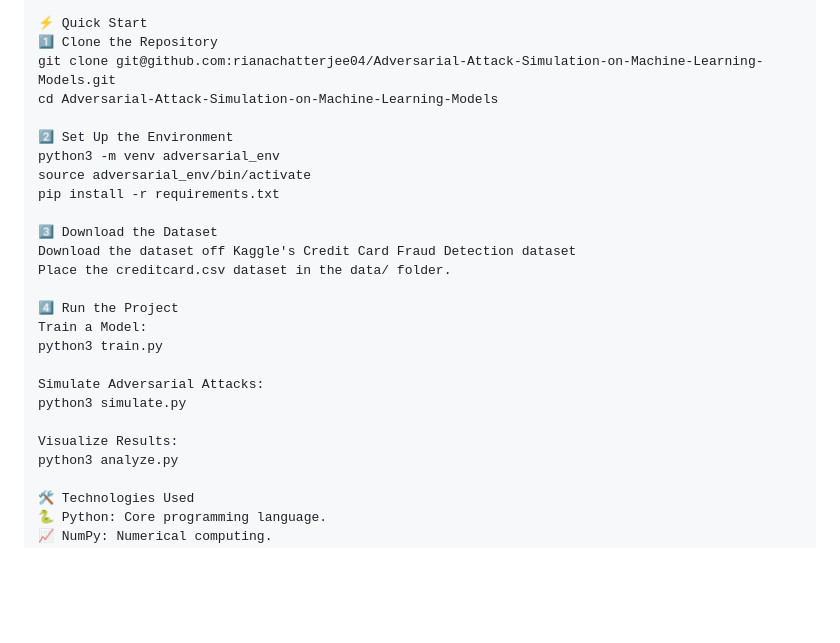
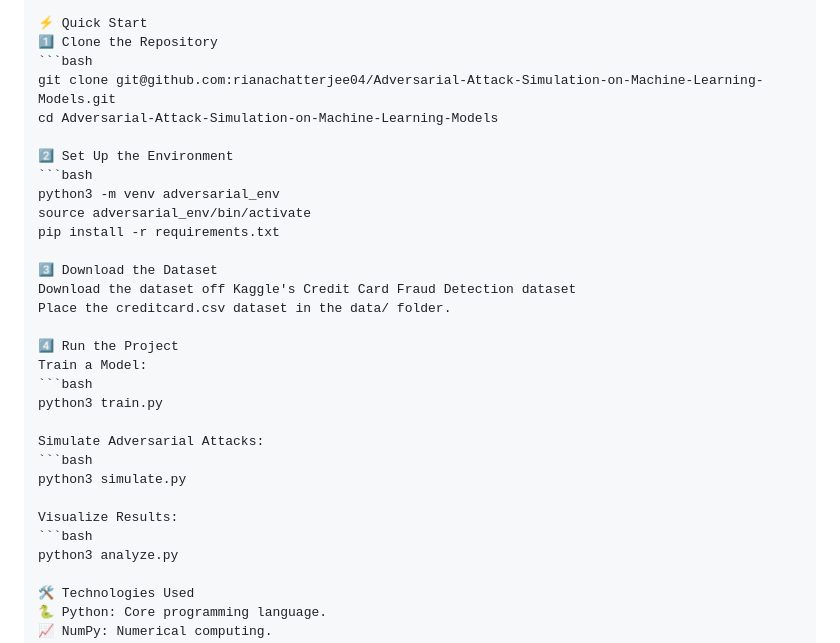
Before and after one commit to xkaper001/Data-Poisoning-LLM, a Markdown page: README.md, the part around the change. Rendered like a GitHub page; blank space fills up the shorter version.

````diff
--- a/README.md
+++ b/README.md
@@ -33,10 +33,12 @@ Poisoning attacks to corrupt training data.
 
 ⚡ Quick Start
 1️⃣ Clone the Repository
+```bash
 git clone git@github.com:rianachatterjee04/Adversarial-Attack-Simulation-on-Machine-Learning-Models.git
 cd Adversarial-Attack-Simulation-on-Machine-Learning-Models
 
 2️⃣ Set Up the Environment
+```bash
 python3 -m venv adversarial_env
 source adversarial_env/bin/activate
 pip install -r requirements.txt
@@ -47,12 +49,15 @@ Place the creditcard.csv dataset in the data/ folder.
 
 4️⃣ Run the Project
 Train a Model:
+```bash
 python3 train.py
 
 Simulate Adversarial Attacks:
+```bash
 python3 simulate.py
 
 Visualize Results:
+```bash
 python3 analyze.py
 
 🛠️ Technologies Used
````
